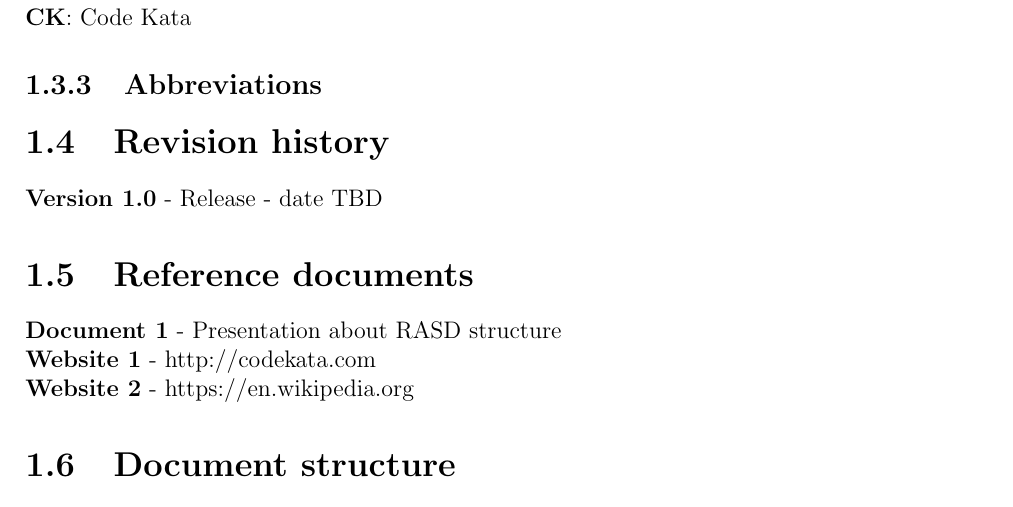
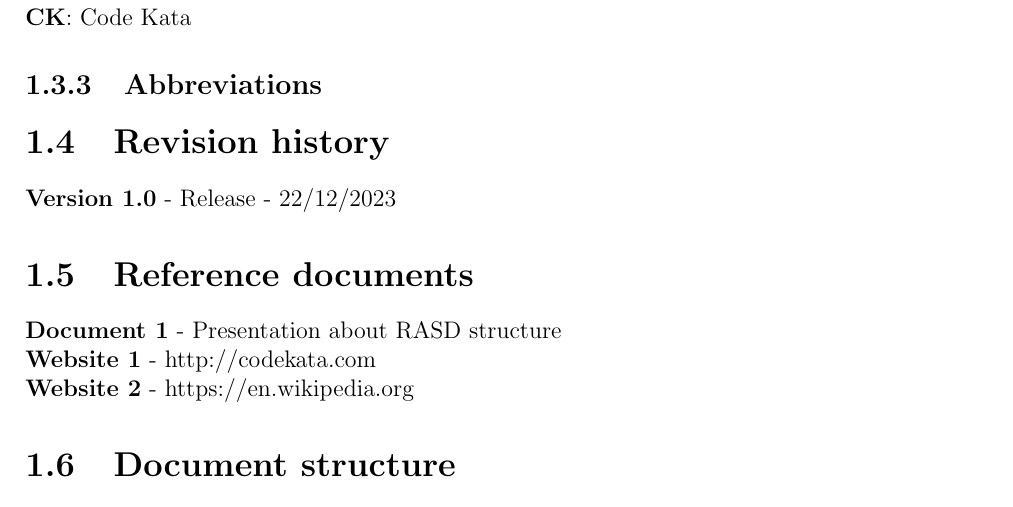
Before and after one commit to Chri060/ing-sw-2-2024-rossi-sharoubim, a LaTeX document (RASD/Requirement Analysis and Specification Document.tex): part of page 6 of 57, cut so that both start at the same text. Compiled offline with pdfLaTeX.

Commit message:
RASDv1 publication
Co-Authored-By: kirolosharoubim <126018538+kirolosharoubim@users.noreply.github.com>

```diff
--- a/RASD/Requirement Analysis and Specification Document.tex
+++ b/RASD/Requirement Analysis and Specification Document.tex
@@ -253,7 +253,7 @@
 
 
     \section{Revision history}
-    \textbf{Version 1.0} - Release - date TBD
+    \textbf{Version 1.0} - Release - 22/12/2023
 
 
     \section{Reference documents}
```
Also changed, not shown: 1 other file.
